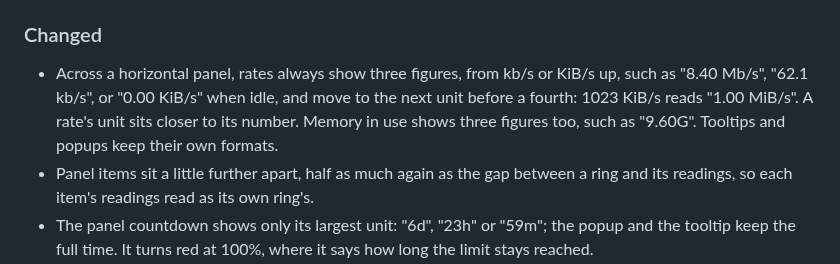
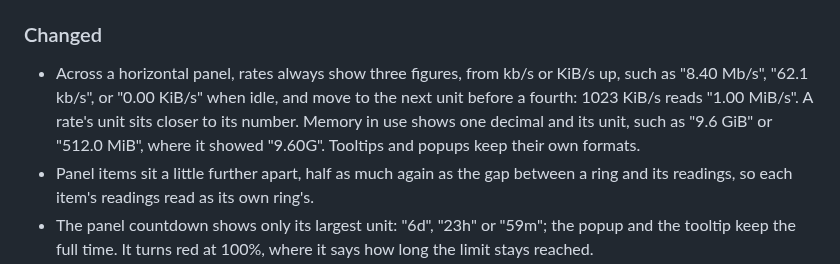
Before and after one commit to emilyhamedian/ringside, a Markdown page: CHANGELOG.md, the part around the change. Drawn GitHub-style.

```diff
--- a/CHANGELOG.md
+++ b/CHANGELOG.md
@@ -114,8 +114,9 @@ follows [Semantic Versioning](https://semver.org/).
 - Across a horizontal panel, rates always show three figures, from kb/s or
   KiB/s up, such as "8.40 Mb/s", "62.1 kb/s", or "0.00 KiB/s" when idle,
   and move to the next unit before a fourth: 1023 KiB/s reads "1.00 MiB/s".
-  A rate's unit sits closer to its number. Memory in use shows three
-  figures too, such as "9.60G". Tooltips and popups keep their own formats.
+  A rate's unit sits closer to its number. Memory in use shows one decimal
+  and its unit, such as "9.6 GiB" or "512.0 MiB", where it showed "9.60G".
+  Tooltips and popups keep their own formats.
 - Panel items sit a little further apart, half as much again as the gap
   between a ring and its readings, so each item's readings read as its own
   ring's.
```
Also changed, not shown: README.md (+2 -2 lines), docs/panel.png, 6 other files.
